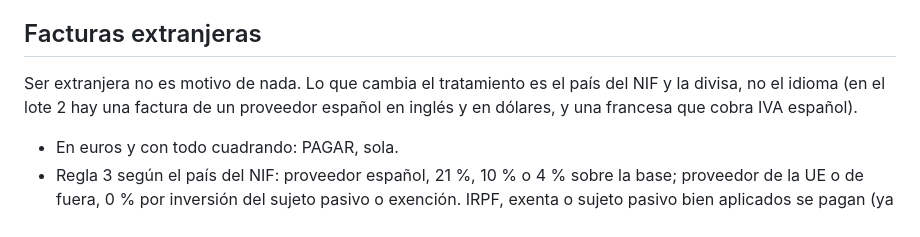
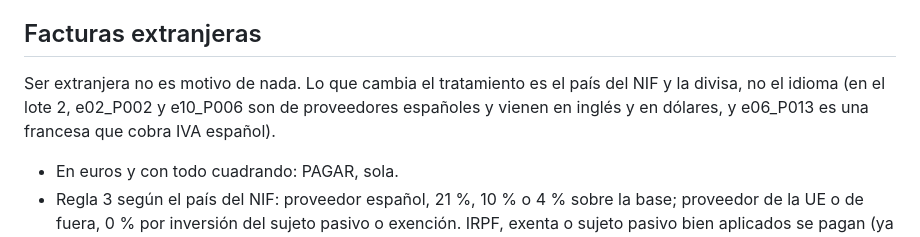
Before and after one commit to antoniorjmnz/upistas, a Markdown page: docs/flujo_decision.md, the part around the change. GitHub-like rendering.

Commit message:
docs(docs): el flujo cita las facturas concretas del lote 2 que sirven de ejemplo (#27)

```diff
--- a/docs/flujo_decision.md
+++ b/docs/flujo_decision.md
@@ -55,8 +55,8 @@ nunca autoriza un segundo pago.
 ## Facturas extranjeras
 
 Ser extranjera no es motivo de nada. Lo que cambia el tratamiento es el país del NIF y la divisa, no el
-idioma (en el lote 2 hay una factura de un proveedor español en inglés y en dólares, y una francesa
-que cobra IVA español).
+idioma (en el lote 2, e02_P002 y e10_P006 son de proveedores españoles y vienen en inglés y en dólares,
+y e06_P013 es una francesa que cobra IVA español).
 
 - En euros y con todo cuadrando: PAGAR, sola.
 - Regla 3 según el país del NIF: proveedor español, 21 %, 10 % o 4 % sobre la base; proveedor de la
```
